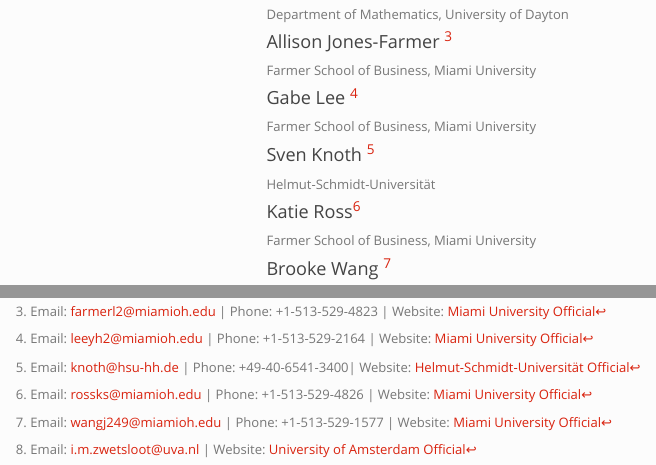
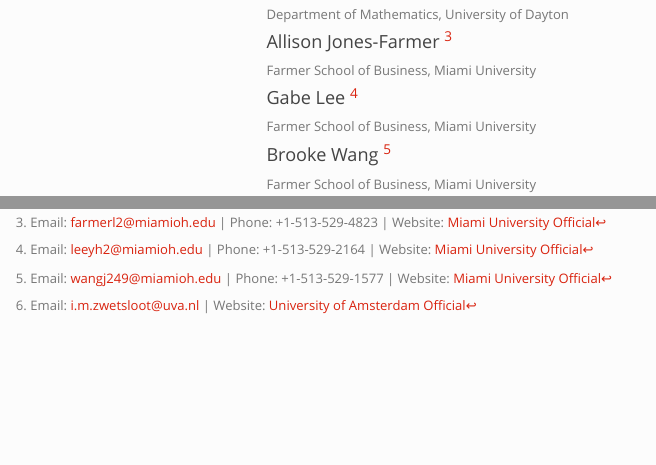
Before and after one commit to fmegahed/llm_consistency, an R Markdown document (rmarkdown/llm_consistency.Rmd): the page in a window 1100 px wide, from 230 px down, and a second part further down, joined at a grey line. The pictures show the output file rmarkdown/llm_consistency.html that the author committed with the source, opened offline; menus at the side of the page are left out.

Commit message:
update markdown file

```diff
--- a/rmarkdown/llm_consistency.Rmd
+++ b/rmarkdown/llm_consistency.Rmd
@@ -8,10 +8,6 @@
   - name: "Allison Jones-Farmer ^[Email: farmerl2@miamioh.edu | Phone: +1-513-529-4823 | Website: <a href=\"https://miamioh.edu/fsb/directory/?up=/directory/farmerl2\">Miami University Official</a>]"
     affiliation: Farmer School of Business, Miami University
   - name: "Gabe Lee ^[Email: leeyh2@miamioh.edu | Phone: +1-513-529-2164 | Website: <a href=\"https://miamioh.edu/fsb/directory/?up=/directory/ leeyh2\">Miami University Official</a>]"
-    affiliation: Farmer School of Business, Miami University
-  - name: "Sven Knoth ^[Email: knoth@hsu-hh.de | Phone: +49-40-6541-3400| Website: <a href=\"https://www.hsu-hh.de/compstat/en/sven-knoth-2\">Helmut-Schmidt-Universität Official</a>]"
-    affiliation: Helmut-Schmidt-Universität
-  - name: "Katie Ross^[Email: rossks@miamioh.edu | Phone: +1-513-529-4826 | Website: <a href=\"https://miamioh.edu/fsb/departments/information-systems-analytics/index.html\">Miami University Official</a>]"
     affiliation: Farmer School of Business, Miami University
   - name: "Brooke Wang ^[Email: wangj249@miamioh.edu | Phone: +1-513-529-1577 | Website: <a href=\"https://miamioh.edu/fsb/directory/?up=/directory/wangj249\">Miami University Official</a>]"
     affiliation: Farmer School of Business, Miami University
```
Also changed, not shown: rmarkdown/llm_consistency.html.
